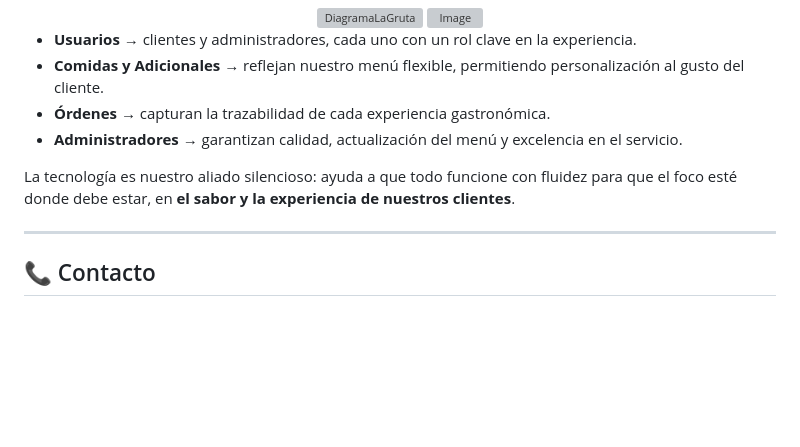
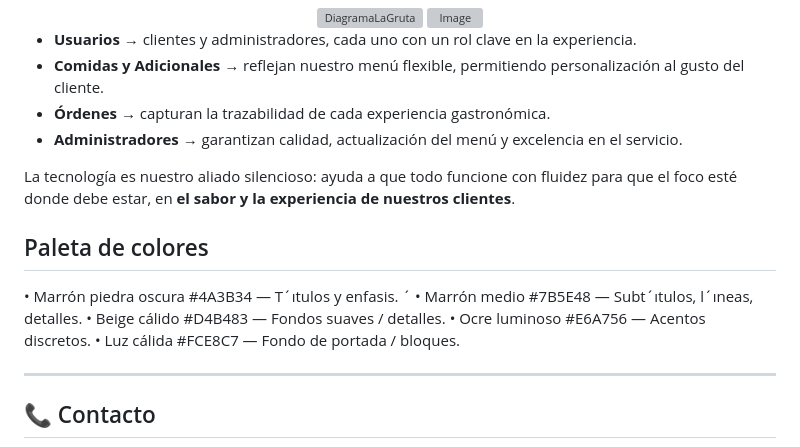
Before and after one commit to Seb-233/La-Gruta---DW, a Markdown page: README.md, the part around the change. Drawn GitHub-style; blank space fills up the shorter version; grey boxes are pictures that could not be loaded.

```diff
--- a/README.md
+++ b/README.md
@@ -46,6 +46,13 @@ Nuestra visión no solo se sostiene en la cocina, sino también en un sistema qu
 
 La tecnología es nuestro aliado silencioso: ayuda a que todo funcione con fluidez para que el foco esté donde debe estar, en **el sabor y la experiencia de nuestros clientes**.
 
+## Paleta de colores
+• Marrón piedra oscura #4A3B34 — T´ıtulos y enfasis. ´
+• Marrón medio #7B5E48 — Subt´ıtulos, l´ıneas, detalles.
+• Beige cálido #D4B483 — Fondos suaves / detalles.
+• Ocre luminoso #E6A756 — Acentos discretos.
+• Luz cálida #FCE8C7 — Fondo de portada / bloques.
+
 ---
 
 ## 📞 Contacto
```
